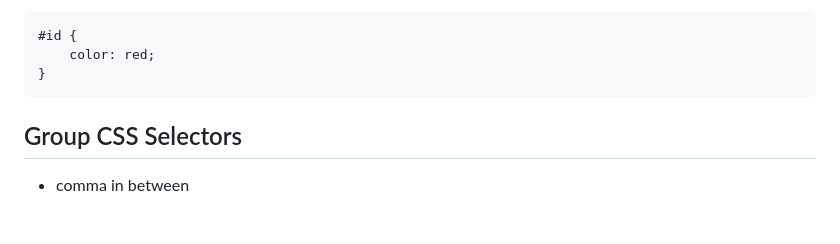
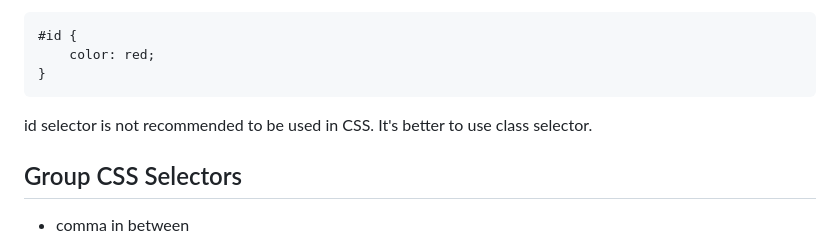
Before and after one commit to PoliJun/learn-css, a Markdown page: NOTES.md, the part around the change. Drawn GitHub-style; blank space fills up the shorter version.

Commit message:
Refactor CSS selectors and add note about id selector usage

````diff
--- a/NOTES.md
+++ b/NOTES.md
@@ -45,6 +45,8 @@ class is not
     color: red;
 }
 ```
+
+id selector is not recommended to be used in CSS. It's better to use class selector.
 
 ## Group CSS Selectors
 
````
